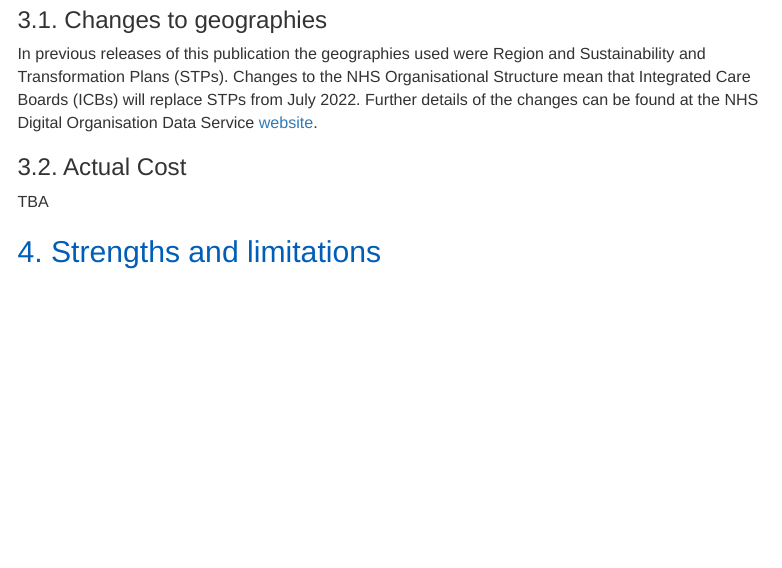
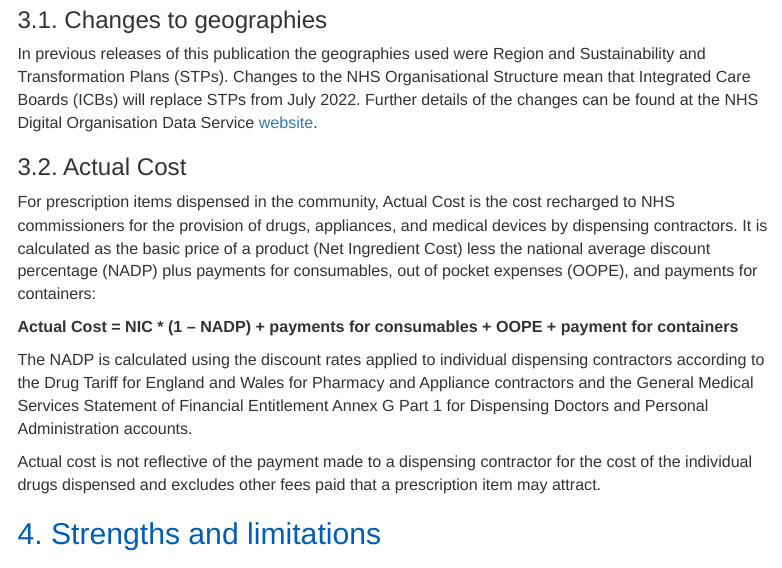
Before and after one commit to nhsbsa-data-analytics/pchc-pipeline, an R Markdown document (pchc-background.Rmd): the page in a window 1100 px wide, from 3570 px down. Rendered offline with R 4.5, knitr and Pandoc, with nearby package versions; menus at the side of the page are left out.

Commit message:
Add actual costs definition to background

```diff
--- a/pchc-background.Rmd
+++ b/pchc-background.Rmd
@@ -128,20 +123,19 @@ Owing to commercial confidentiality, it is not possible to present the secondary
 
 This is an experimental official statistic release. Experimental statistics are newly developed or innovative statistics. These are published so that users and stakeholders can be involved in the assessment of their suitability and quality at an early stage. We will regularly be reviewing the methodology used within the statistics.
 
-
 ### 3.1. Changes to geographies {.toc-ignore}
-
 
 In previous releases of this publication the geographies used were Region and Sustainability and Transformation Plans (STPs). Changes to the NHS Organisational Structure mean that Integrated Care Boards (ICBs) will replace STPs from July 2022. Further details of the changes can be found at the NHS Digital Organisation Data Service [website](https://digital.nhs.uk/services/organisation-data-service/integrated-care-boards).
 
 ### 3.2. Actual Cost {.toc-ignore}
 
-TBA
+For prescription items dispensed in the community, Actual Cost is the cost recharged to NHS commissioners for the provision of drugs, appliances, and medical devices by dispensing contractors. It is calculated as the basic price of a product (Net Ingredient Cost) less the national average discount percentage (NADP) plus payments for consumables, out of pocket expenses (OOPE), and payments for containers:
 
+**Actual Cost = NIC * (1 – NADP) + payments for consumables + OOPE + payment for containers**
 
-<!-- ### 3.3. Planned changes to this publication {.toc-ignore} -->
+The NADP is calculated using the discount rates applied to individual dispensing contractors according to the Drug Tariff for England and Wales for Pharmacy and Appliance contractors and the General Medical Services Statement of Financial Entitlement Annex G Part 1 for Dispensing Doctors and Personal Administration accounts.
 
-
+Actual cost is not reflective of the payment made to a dispensing contractor for the cost of the individual drugs dispensed and excludes other fees paid that a prescription item may attract.
 
 ## 4. Strengths and limitations
 
```
Also changed, not shown: pchc-background.Rmd (5 more changed lines).
